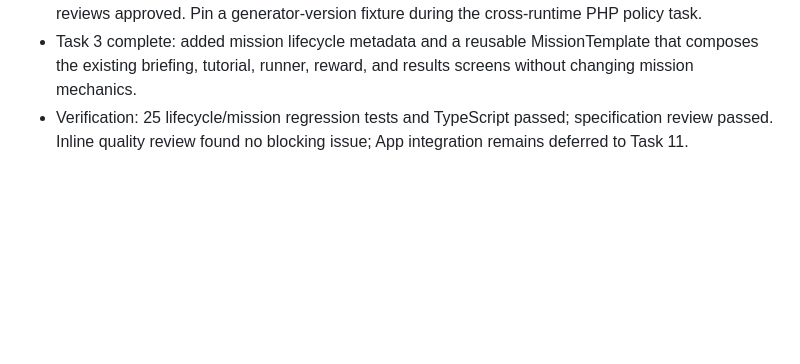
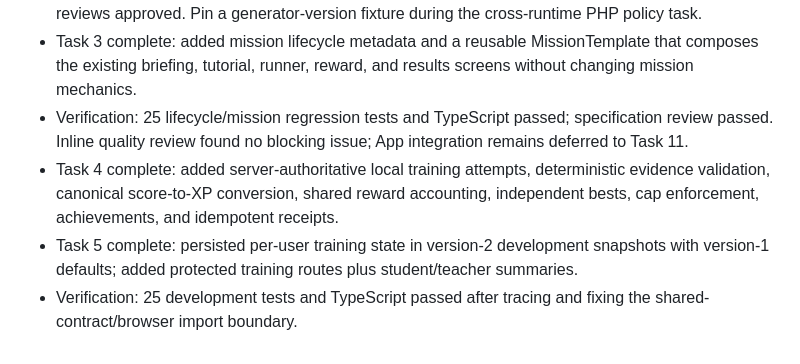
Before and after one commit to Romond1/hacker_game, a Markdown page: progress.md, the part around the change. Drawn GitHub-style; blank space fills up the shorter version.

Commit message:
docs: record local training backend checkpoint

```diff
--- a/progress.md
+++ b/progress.md
@@ -56,3 +56,6 @@ Original prompt: Preserve Mission 1, remove simulated Himari access, add profile
 - Verification: catalog/training/progression tests and TypeScript passed; specification and code-quality reviews approved. Pin a generator-version fixture during the cross-runtime PHP policy task.
 - Task 3 complete: added mission lifecycle metadata and a reusable MissionTemplate that composes the existing briefing, tutorial, runner, reward, and results screens without changing mission mechanics.
 - Verification: 25 lifecycle/mission regression tests and TypeScript passed; specification review passed. Inline quality review found no blocking issue; App integration remains deferred to Task 11.
+- Task 4 complete: added server-authoritative local training attempts, deterministic evidence validation, canonical score-to-XP conversion, shared reward accounting, independent bests, cap enforcement, achievements, and idempotent receipts.
+- Task 5 complete: persisted per-user training state in version-2 development snapshots with version-1 defaults; added protected training routes plus student/teacher summaries.
+- Verification: 25 development tests and TypeScript passed after tracing and fixing the shared-contract/browser import boundary.
```
